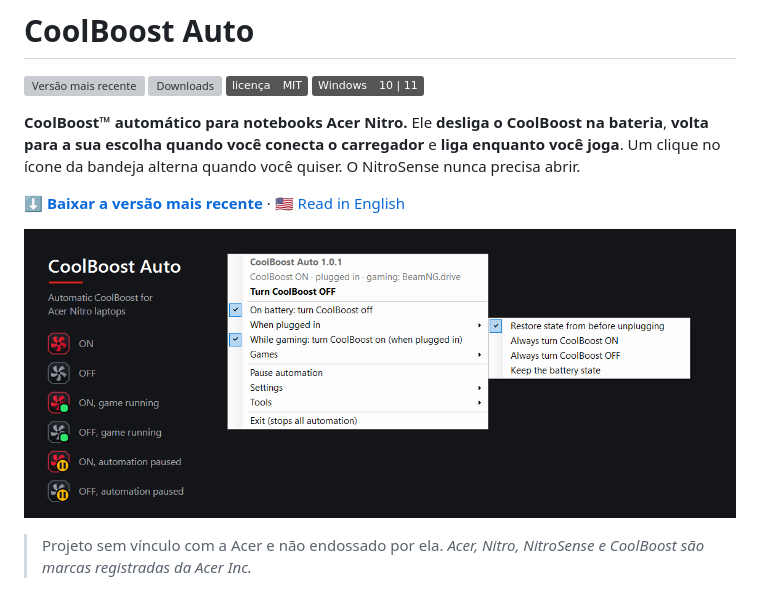
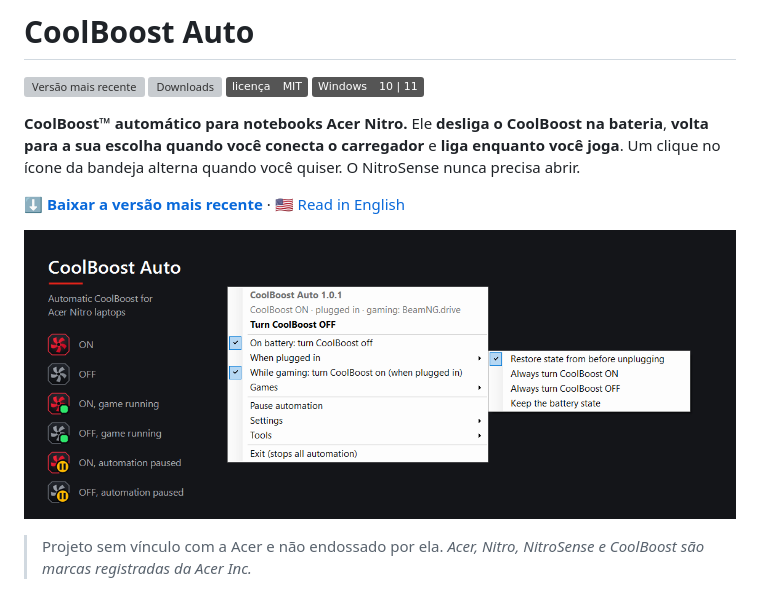
Before and after one commit to edgarmcarvalho/nitrosense-coolboost-auto, a Markdown page: README.pt-BR.md, the part around the change. Rendered like a GitHub page; pictures changed too: docs/screenshot.png; badges without logos; grey boxes are pictures that could not be loaded.

```diff
--- a/README.pt-BR.md
+++ b/README.pt-BR.md
@@ -9,7 +9,7 @@
 
 **[⬇ Baixar a versão mais recente](https://github.com/edgarmcarvalho/nitrosense-coolboost-auto/releases/latest)** · 🇺🇸 [Read in English](README.md)
 
-![CoolBoost Auto: estados do ícone da bandeja e menu](docs/screenshot.png?v=3)
+![CoolBoost Auto: estados do ícone da bandeja e menu](docs/screenshot.png?v=4)
 
 > Projeto sem vínculo com a Acer e não endossado por ela. *Acer, Nitro, NitroSense e CoolBoost são marcas registradas da Acer Inc.*
 
```
Also changed, not shown: README.md (+1 -1 lines), 1 other file.
